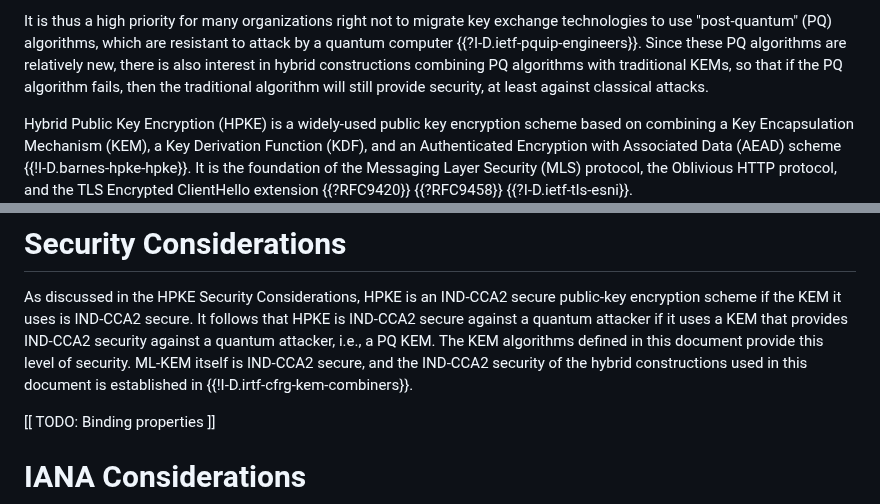
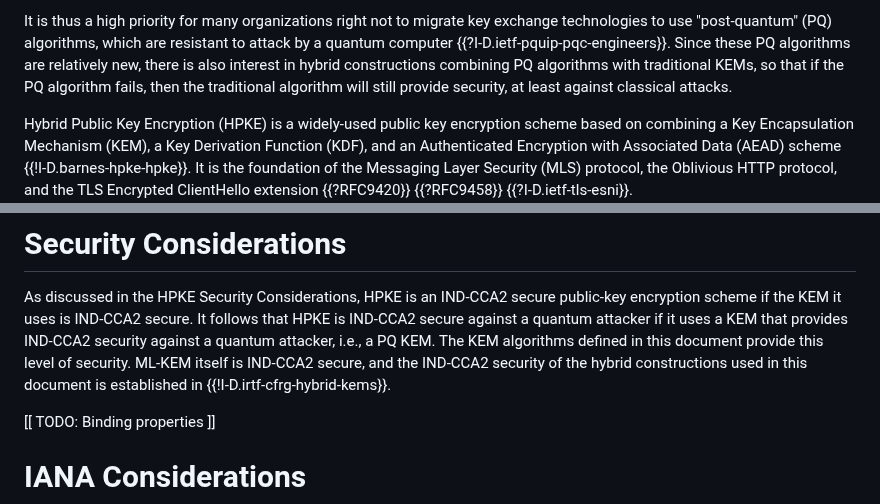
Before and after one commit to hpkewg/hpke-pq, a Markdown page: draft-barnes-hpke-pq.md, 2 parts joined by grey strips. GitHub-like rendering.

Commit message:
Fix references

```diff
--- a/draft-barnes-hpke-pq.md
+++ b/draft-barnes-hpke-pq.md
@@ -65,7 +65,7 @@ decryption.  This is the so-called "harvest now, decrypt later" attack.
 
 It is thus a high priority for many organizations right not to migrate key
 exchange technologies to use "post-quantum" (PQ) algorithms, which are resistant
-to attack by a quantum computer {{?I-D.ietf-pquip-engineers}}.  Since these PQ
+to attack by a quantum computer {{?I-D.ietf-pquip-pqc-engineers}}.  Since these PQ
 algorithms are relatively new, there is also interest in hybrid constructions
 combining PQ algorithms with traditional KEMs, so that if the PQ algorithm
 fails, then the traditional algorithm will still provide security, at least
@@ -143,7 +143,7 @@ that HPKE is IND-CCA2 secure against a quantum attacker if it uses a KEM that
 provides IND-CCA2 security against a quantum attacker, i.e., a PQ KEM.  The KEM
 algorithms defined in this document provide this level of security.  ML-KEM
 itself is IND-CCA2 secure, and the IND-CCA2 security of the hybrid constructions
-used in this document is established in {{!I-D.irtf-cfrg-kem-combiners}}.
+used in this document is established in {{!I-D.irtf-cfrg-hybrid-kems}}.
 
 [[ TODO: Binding properties ]]
 
```
